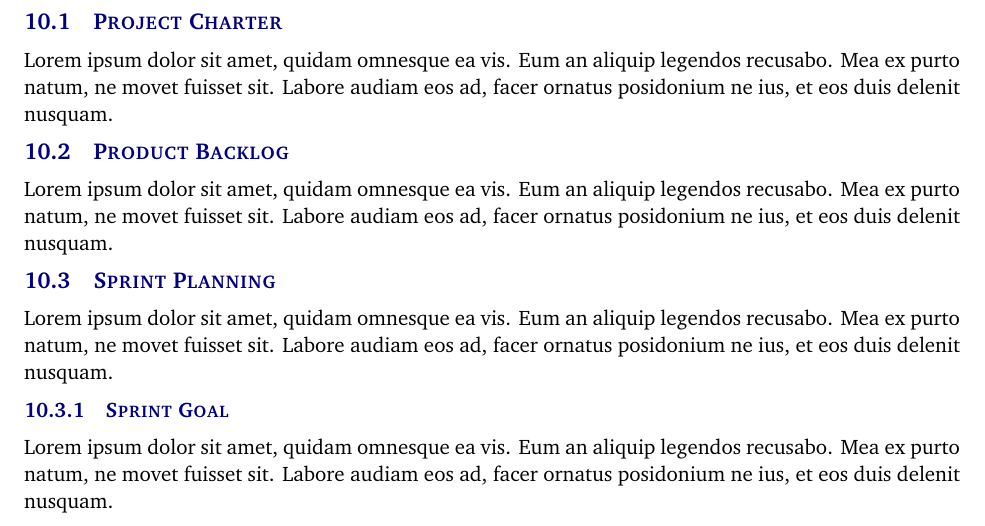
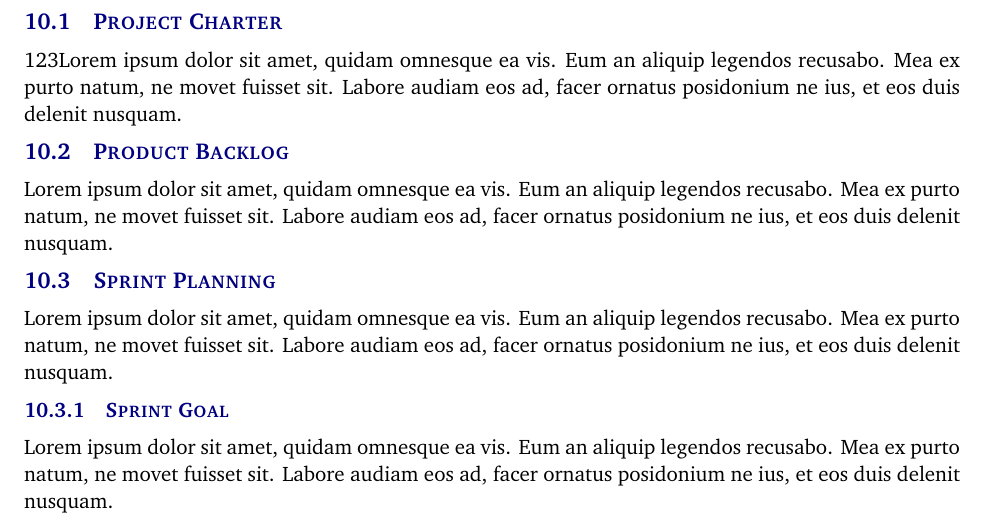
Before and after one commit to boomchakalakaZ/UR5, a LaTeX document (Documentation Master/documentation/project charter latex/project_charter.tex, which reads Documentation Master/documentation/project charter latex/tex/documentation_reporting.tex): part of page 7 of 10, cut so that both start at the same text. Compiled offline with pdfLaTeX.

Commit message:
Update documentation_reporting.tex

```diff
--- a/Documentation Master/documentation/project charter latex/tex/documentation_reporting.tex
+++ b/Documentation Master/documentation/project charter latex/tex/documentation_reporting.tex
@@ -1,7 +1,7 @@
 In this section, you will describe all of the various artifacts that you will generate and maintain during the project lifecycle. Describe the purpose of each item below, how the content will be generated, where it will be stored, how often it will be updated, etc.
 
 \subsection{Project Charter}
-Lorem ipsum dolor sit amet, quidam omnesque ea vis. Eum an aliquip legendos recusabo. Mea ex purto natum, ne movet fuisset sit. Labore audiam eos ad, facer ornatus posidonium ne ius, et eos duis delenit nusquam.
+123Lorem ipsum dolor sit amet, quidam omnesque ea vis. Eum an aliquip legendos recusabo. Mea ex purto natum, ne movet fuisset sit. Labore audiam eos ad, facer ornatus posidonium ne ius, et eos duis delenit nusquam.
 
 \subsection{Product Backlog}
 Lorem ipsum dolor sit amet, quidam omnesque ea vis. Eum an aliquip legendos recusabo. Mea ex purto natum, ne movet fuisset sit. Labore audiam eos ad, facer ornatus posidonium ne ius, et eos duis delenit nusquam.
```
